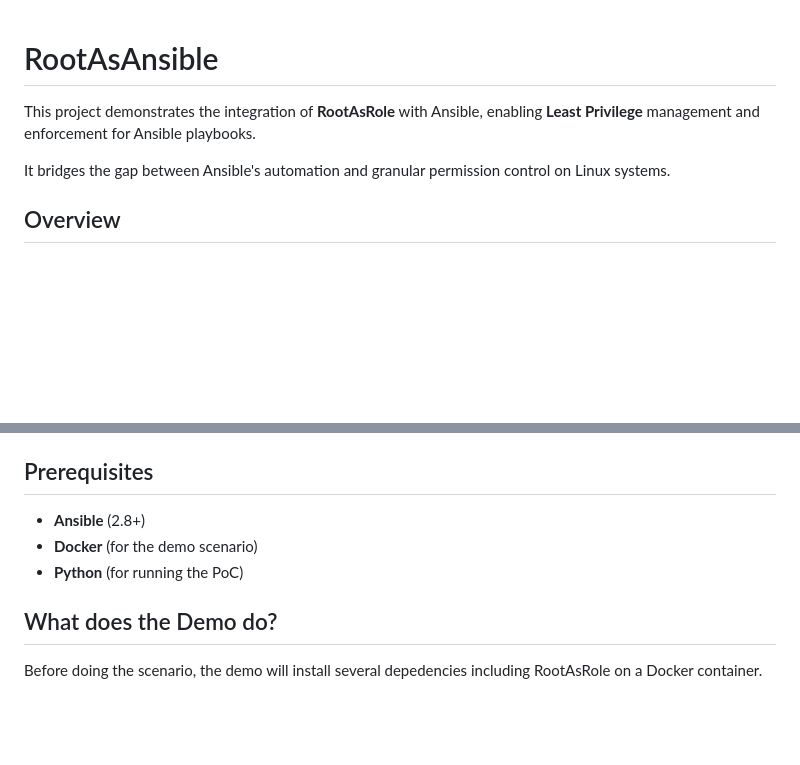
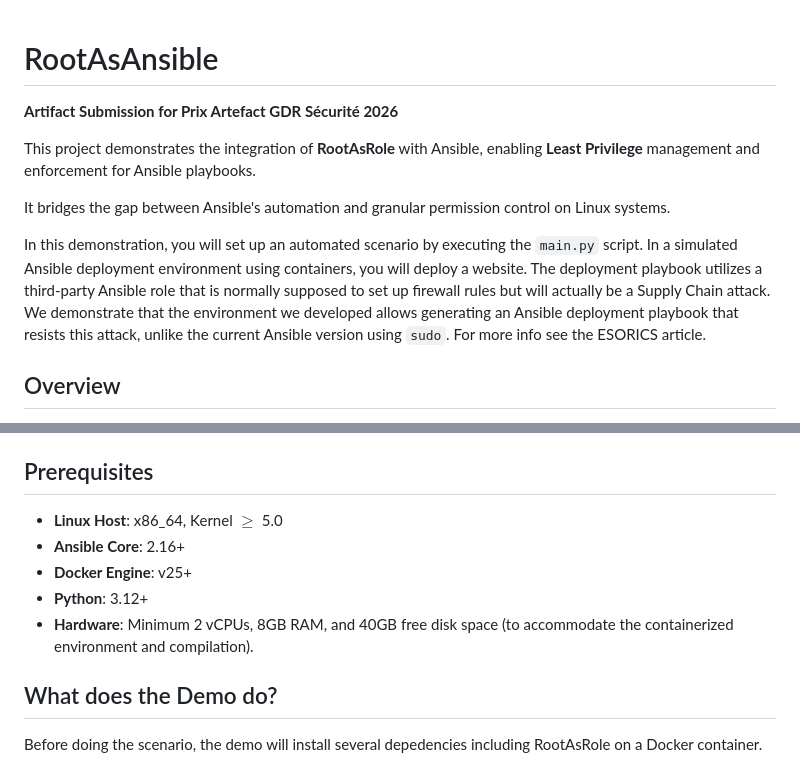
Before and after one commit to LeChatP/RootAsAnsible, a Markdown page: README.md, 2 parts joined by grey strips. Rendered like a GitHub page; blank space fills up the shorter version.

```diff
--- a/README.md
+++ b/README.md
@@ -1,8 +1,12 @@
 # RootAsAnsible
+
+**Artifact Submission for Prix Artefact GDR Sécurité 2026**
 
 This project demonstrates the integration of **RootAsRole** with Ansible, enabling **Least Privilege** management and enforcement for Ansible playbooks.
 
 It bridges the gap between Ansible's automation and granular permission control on Linux systems.
+
+In this demonstration, you will set up an automated scenario by executing the `main.py` script. In a simulated Ansible deployment environment using containers, you will deploy a website. The deployment playbook utilizes a third-party Ansible role that is normally supposed to set up firewall rules but will actually be a Supply Chain attack. We demonstrate that the environment we developed allows generating an Ansible deployment playbook that resists this attack, unlike the current Ansible version using `sudo`. For more info see the ESORICS article.
 
 ## Overview
 
@@ -46,9 +50,11 @@ Note: `bpftool` includes submodules like `libbpf` which are also pinned within i
 
 ## Prerequisites
 
-* **Ansible** (2.8+)
-* **Docker** (for the demo scenario)
-* **Python** (for running the PoC)
+*   **Linux Host**: x86_64, Kernel $\ge$ 5.0
+*   **Ansible Core**: 2.16+
+*   **Docker Engine**: v25+
+*   **Python**: 3.12+
+*   **Hardware**: Minimum 2 vCPUs, 8GB RAM, and 40GB free disk space (to accommodate the containerized environment and compilation).
 
 ## What does the Demo do?
 
```
Also changed, not shown: other parts of README.md (+45 -1 lines).
